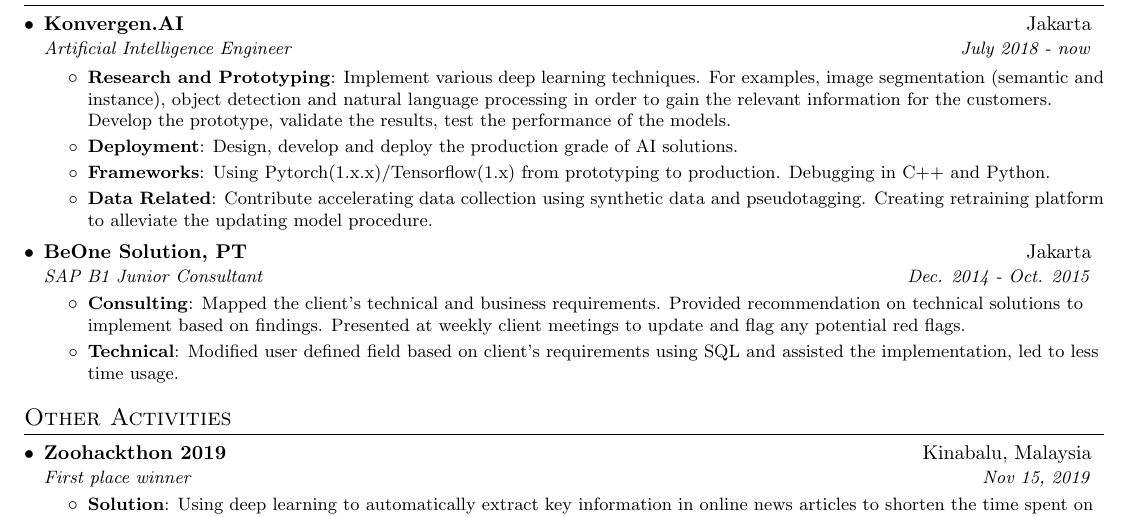
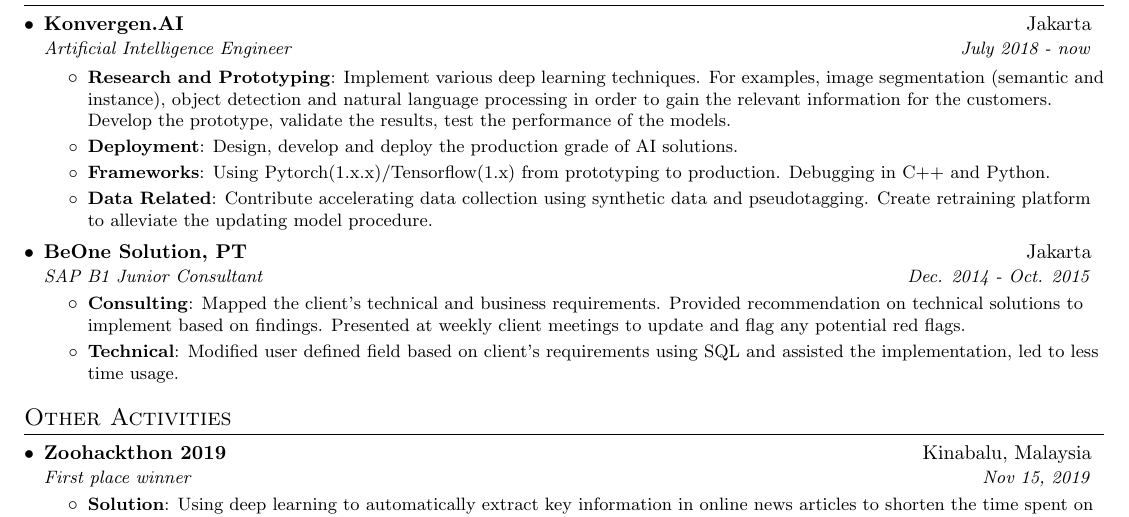
Before and after one commit to nggih/resume_cv, a LaTeX CV (cv.tex): part of the page, cut so that both start at the same text. Compiled offline with pdfLaTeX.

Commit message:
Fix typo

```diff
--- a/cv.tex
+++ b/cv.tex
@@ -107,7 +107,7 @@
         \resumeItem{Frameworks}
         {Using Pytorch(1.x.x)/Tensorflow(1.x) from prototyping to production. Debugging in C++ and Python.}
         \resumeItem{Data Related}
-        {Contribute accelerating data collection using synthetic data and pseudotagging. Creating retraining platform to alleviate the updating model procedure.}
+        {Contribute accelerating data collection using synthetic data and pseudotagging. Create retraining platform to alleviate the updating model procedure.}
       \resumeItemListEnd
 
 
```
Also changed, not shown: 1 other file.
